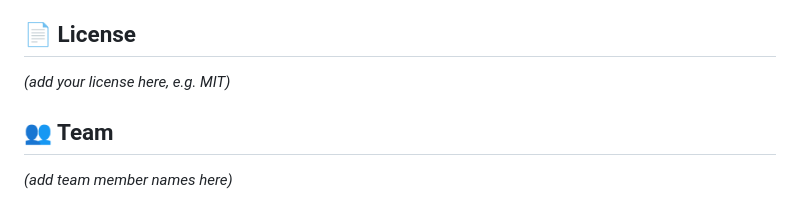
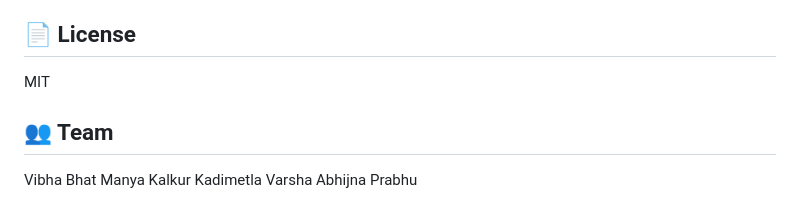
Before and after one commit to vibhabhat-codes/Phishing-Website-Detection, a Markdown page: README.md, the part around the change. Drawn GitHub-style.

```diff
--- a/README.md
+++ b/README.md
@@ -93,8 +93,11 @@ python -m waitress --host=127.0.0.1 --port=5000 app:app
 
 ## 📄 License
 
-*(add your license here, e.g. MIT)*
+MIT
 
 ## 👥 Team
 
-*(add team member names here)*
+Vibha Bhat
+Manya Kalkur
+Kadimetla Varsha
+Abhijna Prabhu
```
